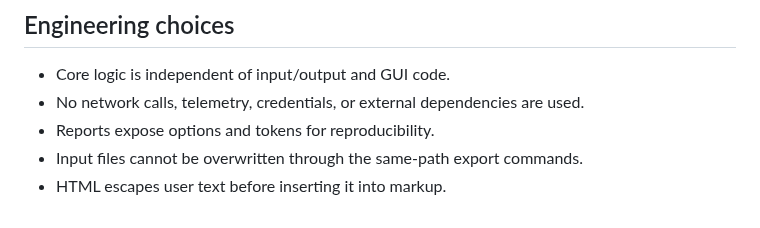
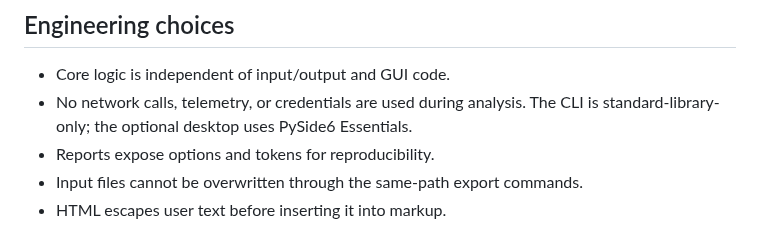
Before and after one commit to ARRahimipour/multilingual-text-analyzer, a Markdown page: docs/DESIGN.md, the part around the change. Drawn GitHub-style.

```diff
--- a/docs/DESIGN.md
+++ b/docs/DESIGN.md
@@ -36,7 +36,7 @@ This is an introductory rule-based NLP pipeline. It counts observable textual pa
 ## Engineering choices
 
 - Core logic is independent of input/output and GUI code.
-- No network calls, telemetry, credentials, or external dependencies are used.
+- No network calls, telemetry, or credentials are used during analysis. The CLI is standard-library-only; the optional desktop uses PySide6 Essentials.
 - Reports expose options and tokens for reproducibility.
 - Input files cannot be overwritten through the same-path export commands.
 - HTML escapes user text before inserting it into markup.
```
Also changed, not shown: README.md (+12 -11 lines), docs/VERIFICATION.md (+23 -47 lines), docs/qt-preview.png (added), 6 other files.
